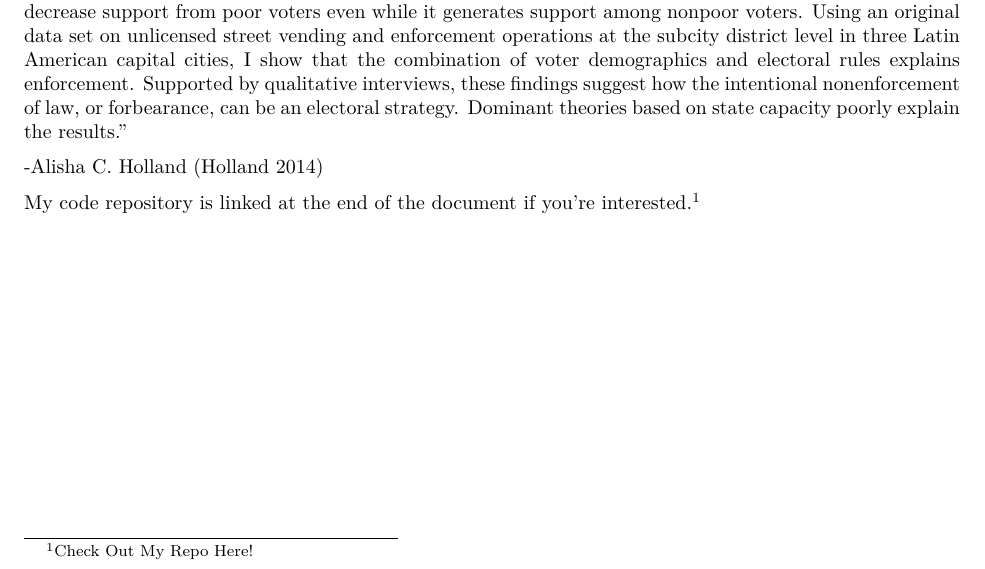
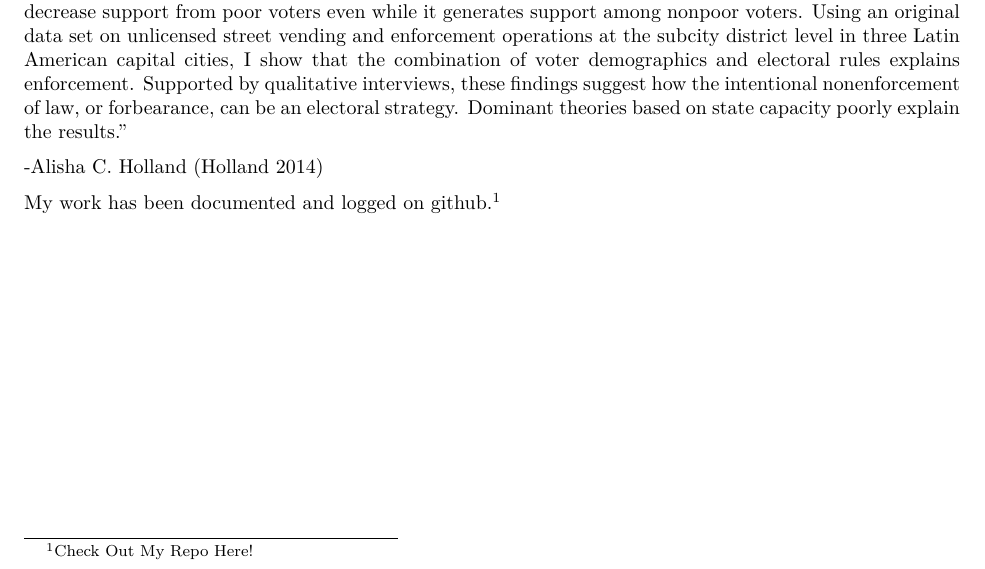
Before and after one commit to BeauMeche/enforcement_distribution_electorate, an R Markdown document (enforcement_variance.Rmd): part of page 1 of 5, cut so that both start at the same text. The pictures show the output file enforcement_variance.pdf that the author committed with the source.

Commit message:
changed text a bit

````diff
--- a/enforcement_variance.Rmd
+++ b/enforcement_variance.Rmd
@@ -59,7 +59,7 @@ enforcement <- read.dta("Enforcement.dta")
 
 ```
 
-My code repository is linked at the end of the document if you're interested.^[[Check Out My Repo Here!](https://github.com/BeauMeche/enforcement_distribution_electorate)]
+My work has been documented and logged on github.^[[Check Out My Repo Here!](https://github.com/BeauMeche/enforcement_distribution_electorate)]
 
 \newpage
 #### Initial Data Exploration
````
Also changed, not shown: enforcement_variance.pdf.
